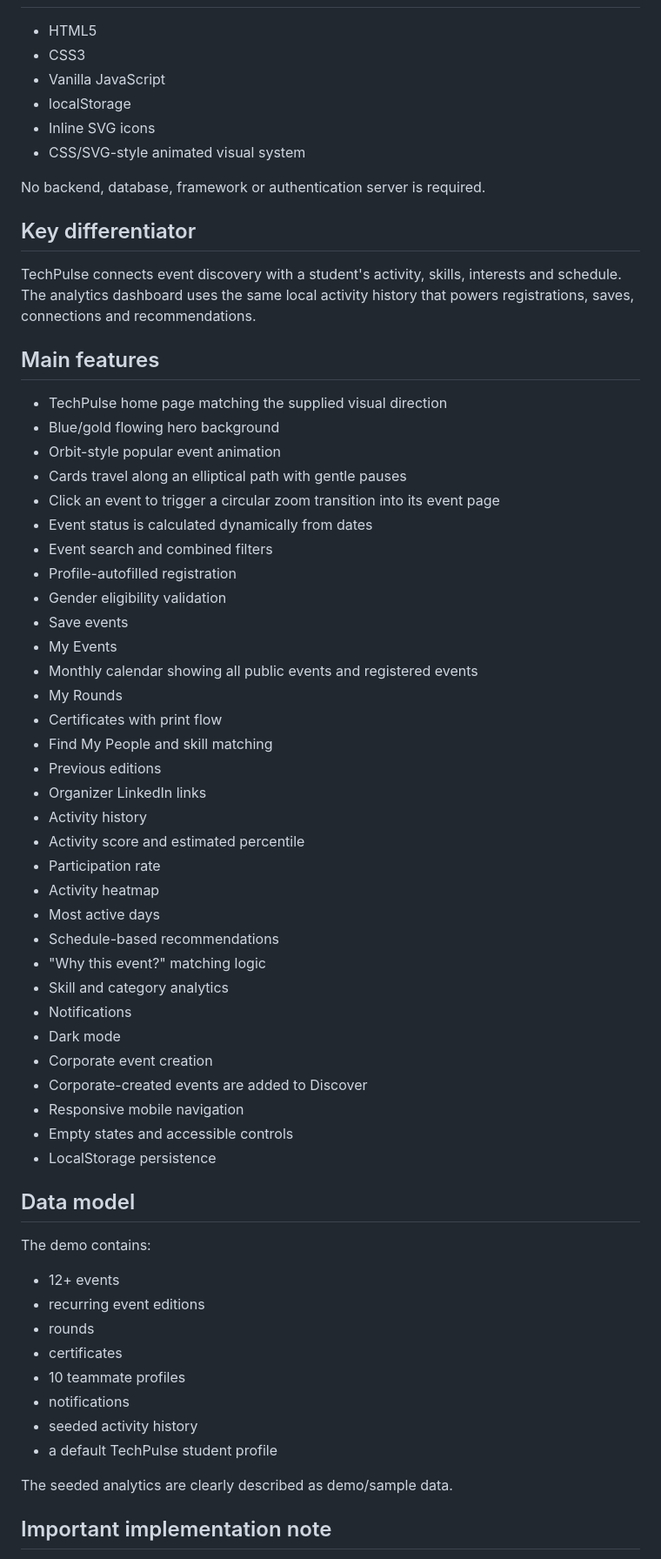
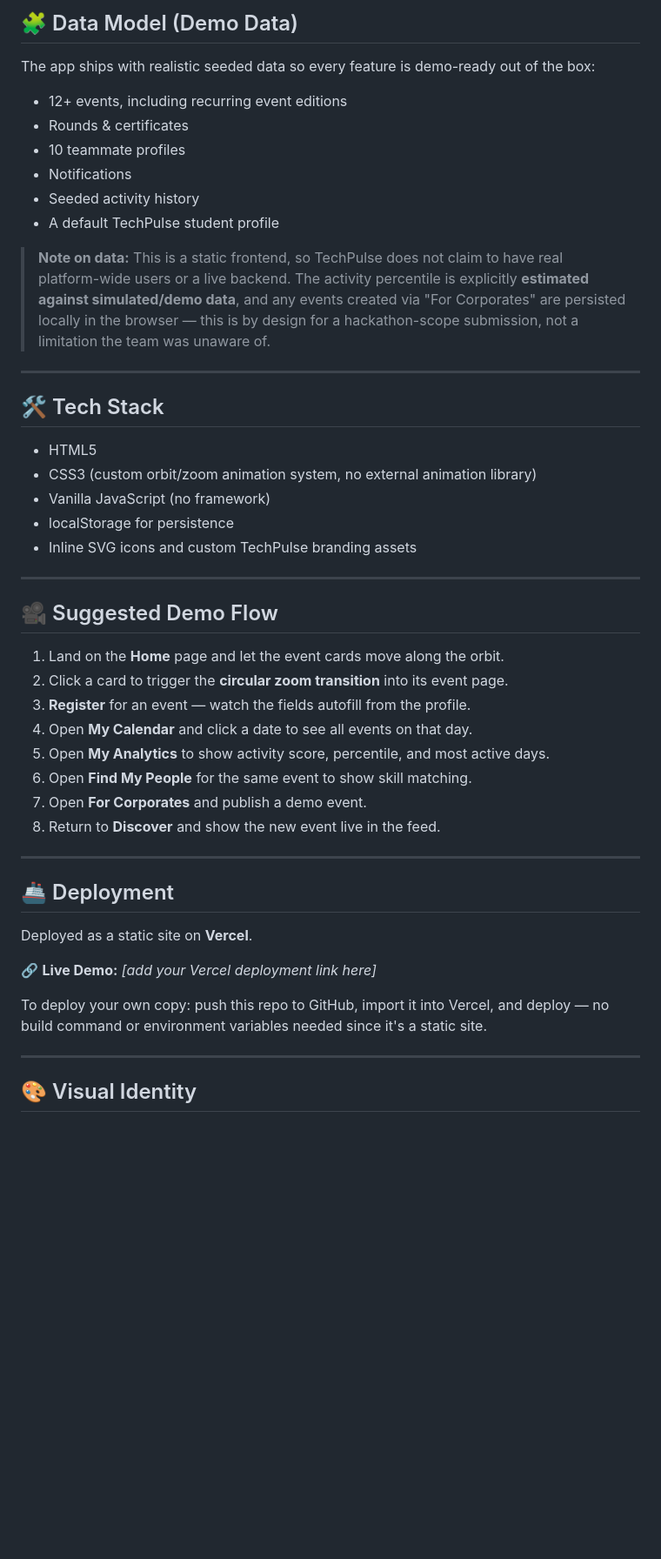
Before and after one commit to aymn10/TechPulse_WebSprint_2026, a Markdown page: README.md, the part around one of its changes. Shown at 87% size. Drawn GitHub-style; blank space fills up the shorter version.

Commit message:
Revise README for TechPulse project details
Updated project description, features, and deployment instructions in README.md.

```diff
--- a/README.md
+++ b/README.md
@@ -14,66 +54,50 @@ No build step is required.
+## 🧩 Data Model (Demo Data)
+
+The app ships with realistic seeded data so every feature is demo-ready out of the box:
+
+- 12+ events, including recurring event editions
+- Rounds & certificates
+- 10 teammate profiles
+- Notifications
+- Seeded activity history
+- A default TechPulse student profile
+
+> **Note on data:** This is a static frontend, so TechPulse does not claim to have real platform-wide users or a live backend. The activity percentile is explicitly **estimated against simulated/demo data**, and any events created via "For Corporates" are persisted locally in the browser — this is by design for a hackathon-scope submission, not a limitation the team was unaware of.
+
+---
+
+## 🛠️ Tech Stack
 
 - HTML5
-- CSS3
-- Vanilla JavaScript
-- localStorage
-- Inline SVG icons
-- CSS/SVG-style animated visual system
+- CSS3 (custom orbit/zoom animation system, no external animation library)
+- Vanilla JavaScript (no framework)
+- localStorage for persistence
+- Inline SVG icons and custom TechPulse branding assets
 
-No backend, database, framework or authentication server is required.
+---
 
-## Key differentiator
+## 🎥 Suggested Demo Flow
 
-TechPulse connects event discovery with a student's activity, skills, interests and schedule. The analytics dashboard uses the same local activity history that powers registrations, saves, connections and recommendations.
+1. Land on the **Home** page and let the event cards move along the orbit.
+2. Click a card to trigger the **circular zoom transition** into its event page.
+3. **Register** for an event — watch the fields autofill from the profile.
+4. Open **My Calendar** and click a date to see all events on that day.
+5. Open **My Analytics** to show activity score, percentile, and most active days.
+6. Open **Find My People** for the same event to show skill matching.
+7. Open **For Corporates** and publish a demo event.
+8. Return to **Discover** and show the new event live in the feed.
 
-## Main features
+---
 
-- TechPulse home page matching the supplied visual direction
-- Blue/gold flowing hero background
-- Orbit-style popular event animation
-- Cards travel along an elliptical path with gentle pauses
-- Click an event to trigger a circular zoom transition into its event page
-- Event status is calculated dynamically from dates
-- Event search and combined filters
-- Profile-autofilled registration
-- Gender eligibility validation
-- Save events
-- My Events
-- Monthly calendar showing all public events and registered events
-- My Rounds
-- Certificates with print flow
-- Find My People and skill matching
-- Previous editions
-- Organizer LinkedIn links
-- Activity history
-- Activity score and estimated percentile
-- Participation rate
-- Activity heatmap
-- Most active days
-- Schedule-based recommendations
-- "Why this event?" matching logic
-- Skill and category analytics
-- Notifications
-- Dark mode
-- Corporate event creation
-- Corporate-created events are added to Discover
-- Responsive mobile navigation
-- Empty states and accessible controls
-- LocalStorage persistence
+## 🚢 Deployment
 
-## Data model
+Deployed as a static site on **Vercel**.
 
-The demo contains:
+🔗 **Live Demo:** _[add your Vercel deployment link here]_
 
-- 12+ events
-- recurring event editions
-- rounds
-- certificates
-- 10 teammate profiles
-- notifications
-- seeded activity history
-- a default TechPulse student profile
+To deploy your own copy: push this repo to GitHub, import it into Vercel, and deploy — no build command or environment variables needed since it's a static site.
 
-The seeded analytics are clearly described as demo/sample data.
+---
 
-## Important implementation note
+## 🎨 Visual Identity
 
```
Also changed, not shown: other parts of README.md (+49 -38 lines).
